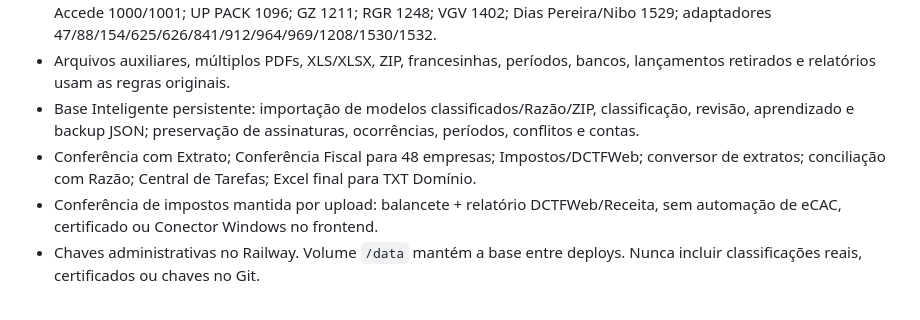
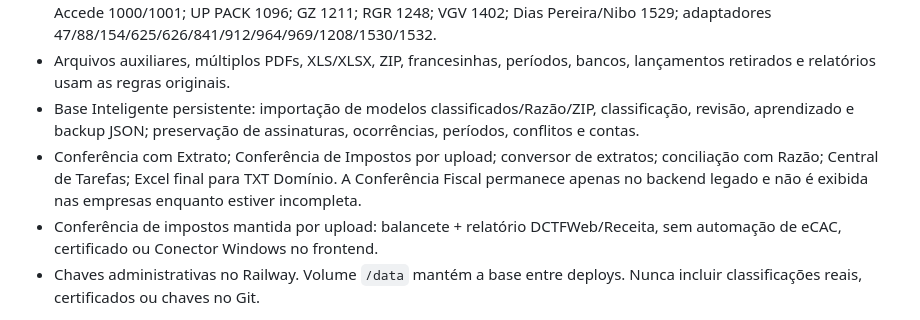
Before and after one commit to rodrigofrrsilva1703-a11y/Razync-Web, a Markdown page: MIGRATION.md, the part around the change. Rendered like a GitHub page.

Commit message:
Documenta retirada temporaria da Conferencia Fiscal

```diff
--- a/MIGRATION.md
+++ b/MIGRATION.md
@@ -8,7 +8,7 @@ O original em Streamlit permanece intacto. FastAPI no Railway e JavaScript no Gi
 - Fluxos completos: Autokraft 3/178/343; Eletro Forte 242/1408; Nova Geração 266/1396; L. Carlos 285; Radani 968; Accede 1000/1001; UP PACK 1096; GZ 1211; RGR 1248; VGV 1402; Dias Pereira/Nibo 1529; adaptadores 47/88/154/625/626/841/912/964/969/1208/1530/1532.
 - Arquivos auxiliares, múltiplos PDFs, XLS/XLSX, ZIP, francesinhas, períodos, bancos, lançamentos retirados e relatórios usam as regras originais.
 - Base Inteligente persistente: importação de modelos classificados/Razão/ZIP, classificação, revisão, aprendizado e backup JSON; preservação de assinaturas, ocorrências, períodos, conflitos e contas.
-- Conferência com Extrato; Conferência Fiscal para 48 empresas; Impostos/DCTFWeb; conversor de extratos; conciliação com Razão; Central de Tarefas; Excel final para TXT Domínio.
+- Conferência com Extrato; Conferência de Impostos por upload; conversor de extratos; conciliação com Razão; Central de Tarefas; Excel final para TXT Domínio. A Conferência Fiscal permanece apenas no backend legado e não é exibida nas empresas enquanto estiver incompleta.
 - Conferência de impostos mantida por upload: balancete + relatório DCTFWeb/Receita, sem automação de eCAC, certificado ou Conector Windows no frontend.
 - Chaves administrativas no Railway. Volume `/data` mantém a base entre deploys. Nunca incluir classificações reais, certificados ou chaves no Git.
 
```
